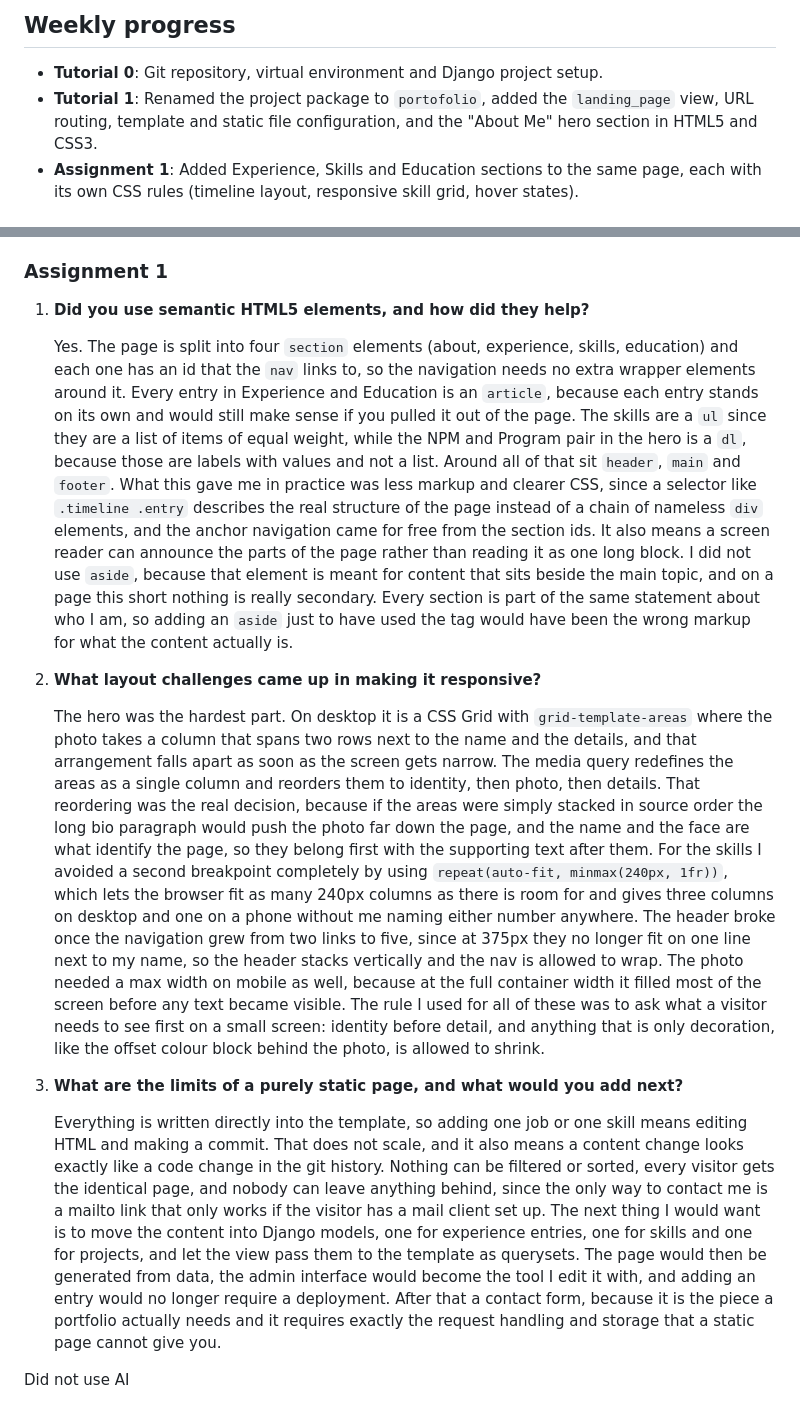
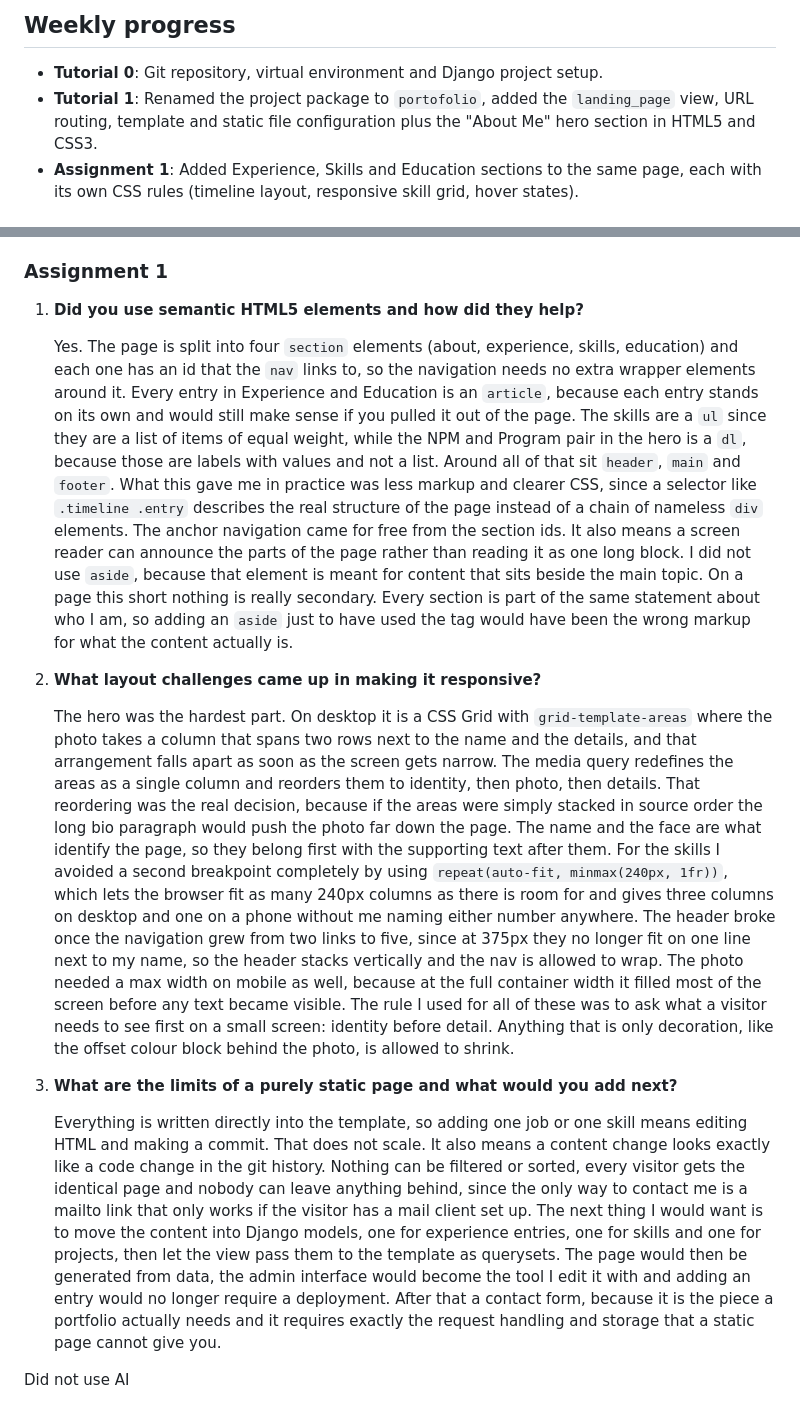
Before and after one commit to indo747/myportofolio, a Markdown page: README.md, 2 parts joined by grey strips. Rendered like a GitHub page.

Commit message:
Remove commas before and and or in README

```diff
--- a/README.md
+++ b/README.md
@@ -24,7 +24,7 @@ The page is then available at http://localhost:8000/.
 
 * **Tutorial 0**: Git repository, virtual environment and Django project setup.
 * **Tutorial 1**: Renamed the project package to `portofolio`, added the `landing_page`
-  view, URL routing, template and static file configuration, and the "About Me" hero
+  view, URL routing, template and static file configuration plus the "About Me" hero
   section in HTML5 and CSS3.
 * **Assignment 1**: Added Experience, Skills and Education sections to the same page,
   each with its own CSS rules (timeline layout, responsive skill grid, hover states).
@@ -45,7 +45,7 @@ tahir.ahmad.
 
 ### Assignment 1
 
-1. **Did you use semantic HTML5 elements, and how did they help?**
+1. **Did you use semantic HTML5 elements and how did they help?**
 
    Yes. The page is split into four `section` elements (about, experience, skills,
    education) and each one has an id that the `nav` links to, so the navigation needs no
@@ -56,10 +56,10 @@ tahir.ahmad.
    labels with values and not a list. Around all of that sit `header`, `main` and
    `footer`. What this gave me in practice was less markup and clearer CSS, since a
    selector like `.timeline .entry` describes the real structure of the page instead of
-   a chain of nameless `div` elements, and the anchor navigation came for free from the
+   a chain of nameless `div` elements. The anchor navigation came for free from the
    section ids. It also means a screen reader can announce the parts of the page rather
    than reading it as one long block. I did not use `aside`, because that element is
-   meant for content that sits beside the main topic, and on a page this short nothing
+   meant for content that sits beside the main topic. On a page this short nothing
    is really secondary. Every section is part of the same statement about who I am, so
    adding an `aside` just to have used the tag would have been the wrong markup for what
    the content actually is.
@@ -72,7 +72,7 @@ tahir.ahmad.
    redefines the areas as a single column and reorders them to identity, then photo,
    then details. That reordering was the real decision, because if the areas were simply
    stacked in source order the long bio paragraph would push the photo far down the
-   page, and the name and the face are what identify the page, so they belong first with
+   page. The name and the face are what identify the page, so they belong first with
    the supporting text after them. For the skills I avoided a second breakpoint
    completely by using `repeat(auto-fit, minmax(240px, 1fr))`, which lets the browser fit
    as many 240px columns as there is room for and gives three columns on desktop and one
@@ -82,20 +82,20 @@ tahir.ahmad.
    photo needed a max width on mobile as well, because at the full container width it
    filled most of the screen before any text became visible. The rule I used for all of
    these was to ask what a visitor needs to see first on a small screen: identity before
-   detail, and anything that is only decoration, like the offset colour block behind the
+   detail. Anything that is only decoration, like the offset colour block behind the
    photo, is allowed to shrink.
 
-3. **What are the limits of a purely static page, and what would you add next?**
+3. **What are the limits of a purely static page and what would you add next?**
 
    Everything is written directly into the template, so adding one job or one skill means
-   editing HTML and making a commit. That does not scale, and it also means a content
+   editing HTML and making a commit. That does not scale. It also means a content
    change looks exactly like a code change in the git history. Nothing can be filtered or
-   sorted, every visitor gets the identical page, and nobody can leave anything behind,
+   sorted, every visitor gets the identical page and nobody can leave anything behind,
    since the only way to contact me is a mailto link that only works if the visitor has a
    mail client set up. The next thing I would want is to move the content into Django
-   models, one for experience entries, one for skills and one for projects, and let the
+   models, one for experience entries, one for skills and one for projects, then let the
    view pass them to the template as querysets. The page would then be generated from
-   data, the admin interface would become the tool I edit it with, and adding an entry
+   data, the admin interface would become the tool I edit it with and adding an entry
    would no longer require a deployment. After that a contact form, because it is the
    piece a portfolio actually needs and it requires exactly the request handling and
    storage that a static page cannot give you.
```
